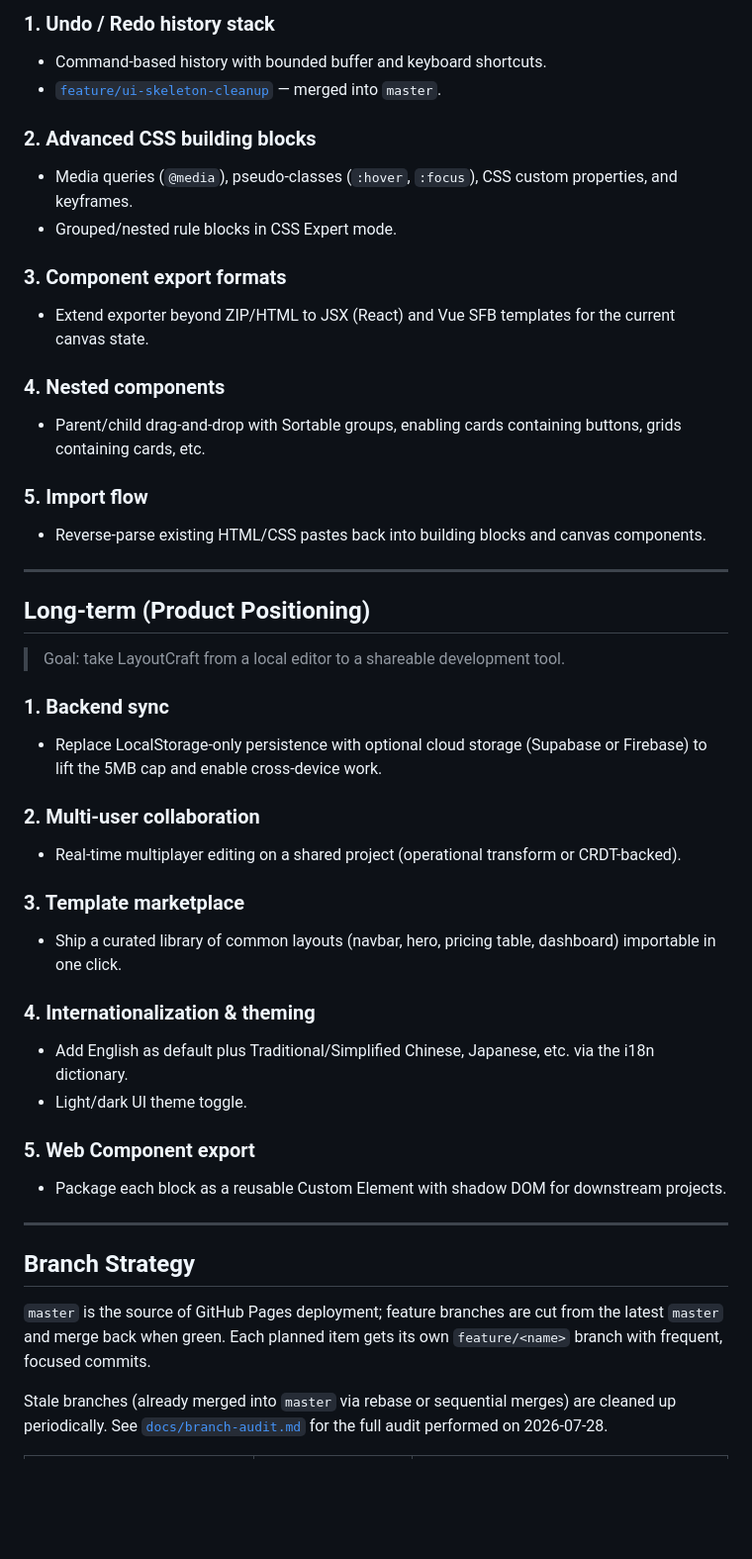
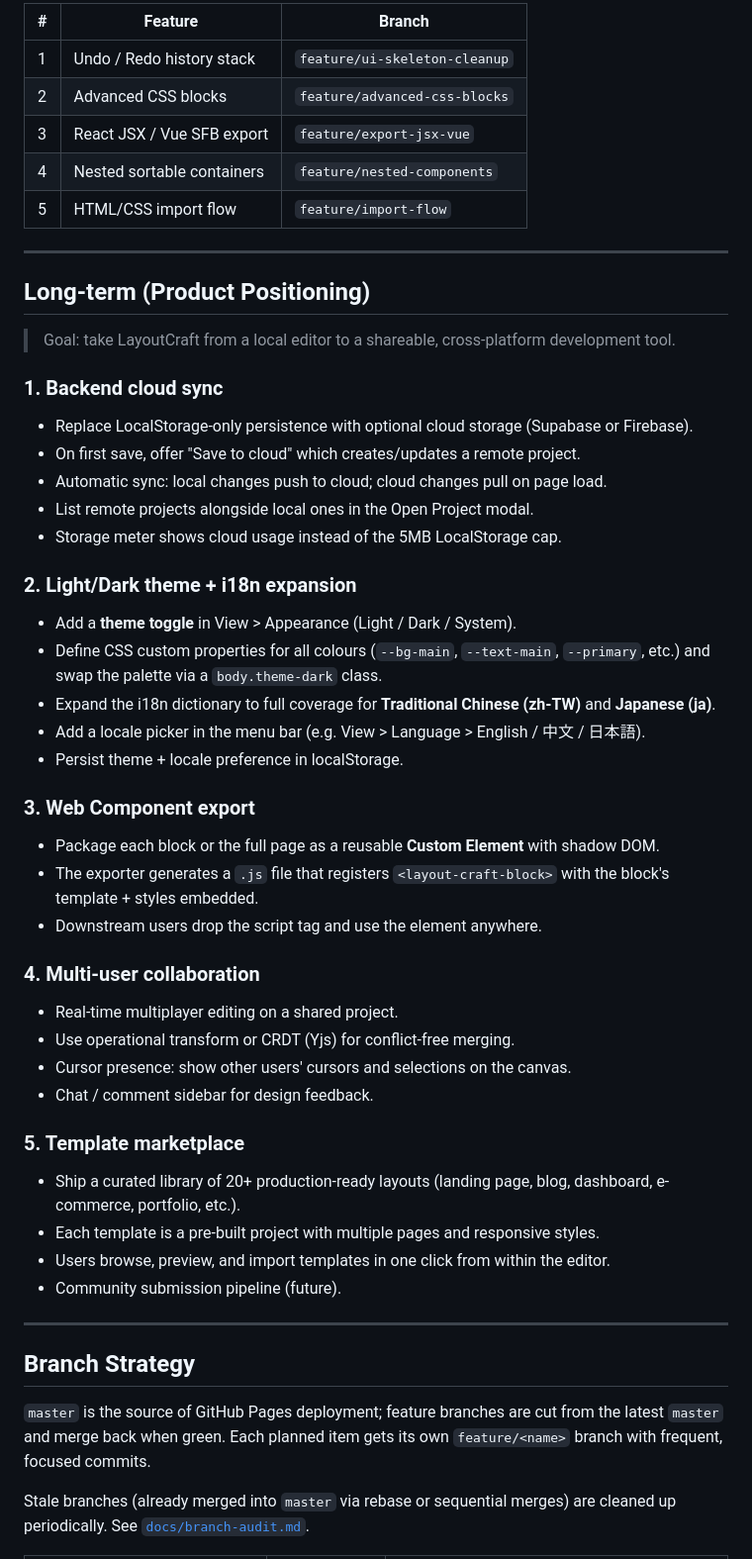
Before and after one commit to klhrd/layout-craft, a Markdown page: ROADMAP.md, the part around one of its changes. Shown at 99% size. Rendered like a GitHub page; blank space fills up the shorter version.

```diff
--- a/ROADMAP.md
+++ b/ROADMAP.md
@@ -187,52 +92,53 @@ This document tracks the planned development of LayoutCraft Studio, organized by
 
-### 1. Undo / Redo history stack
-
-- Command-based history with bounded buffer and keyboard shortcuts.
-- [`feature/ui-skeleton-cleanup`](/docs/branch-audit.md) — merged into `master`.
-
-### 2. Advanced CSS building blocks
-
-- Media queries (`@media`), pseudo-classes (`:hover`, `:focus`), CSS custom properties, and keyframes.
-- Grouped/nested rule blocks in CSS Expert mode.
-
-### 3. Component export formats
-
-- Extend exporter beyond ZIP/HTML to JSX (React) and Vue SFB templates for the current canvas state.
-
-### 4. Nested components
-
-- Parent/child drag-and-drop with Sortable groups, enabling cards containing buttons, grids containing cards, etc.
-
-### 5. Import flow
-
-- Reverse-parse existing HTML/CSS pastes back into building blocks and canvas components.
+| #   | Feature                        | Branch                                  |
+| --- | ------------------------------ | --------------------------------------- |
+| 1   | Undo / Redo history stack      | `feature/ui-skeleton-cleanup`           |
+| 2   | Advanced CSS blocks            | `feature/advanced-css-blocks`           |
+| 3   | React JSX / Vue SFB export     | `feature/export-jsx-vue`                |
+| 4   | Nested sortable containers     | `feature/nested-components`             |
+| 5   | HTML/CSS import flow           | `feature/import-flow`                   |
 
 ---
 
 ## Long-term (Product Positioning)
 
-> Goal: take LayoutCraft from a local editor to a shareable development tool.
+> Goal: take LayoutCraft from a local editor to a shareable, cross-platform development tool.
 
-### 1. Backend sync
+### 1. Backend cloud sync
 
-- Replace LocalStorage-only persistence with optional cloud storage (Supabase or Firebase) to lift the 5MB cap and enable cross-device work.
+- Replace LocalStorage-only persistence with optional cloud storage (Supabase or Firebase).
+- On first save, offer "Save to cloud" which creates/updates a remote project.
+- Automatic sync: local changes push to cloud; cloud changes pull on page load.
+- List remote projects alongside local ones in the Open Project modal.
+- Storage meter shows cloud usage instead of the 5MB LocalStorage cap.
 
-### 2. Multi-user collaboration
+### 2. Light/Dark theme + i18n expansion
 
-- Real-time multiplayer editing on a shared project (operational transform or CRDT-backed).
+- Add a **theme toggle** in View > Appearance (Light / Dark / System).
+- Define CSS custom properties for all colours (`--bg-main`, `--text-main`, `--primary`, etc.) and swap the palette via a `body.theme-dark` class.
+- Expand the i18n dictionary to full coverage for **Traditional Chinese (zh-TW)** and **Japanese (ja)**.
+- Add a locale picker in the menu bar (e.g. View > Language > English / 中文 / 日本語).
+- Persist theme + locale preference in localStorage.
 
-### 3. Template marketplace
+### 3. Web Component export
 
-- Ship a curated library of common layouts (navbar, hero, pricing table, dashboard) importable in one click.
+- Package each block or the full page as a reusable **Custom Element** with shadow DOM.
+- The exporter generates a `.js` file that registers `<layout-craft-block>` with the block's template + styles embedded.
+- Downstream users drop the script tag and use the element anywhere.
 
-### 4. Internationalization & theming
+### 4. Multi-user collaboration
 
-- Add English as default plus Traditional/Simplified Chinese, Japanese, etc. via the i18n dictionary.
-- Light/dark UI theme toggle.
+- Real-time multiplayer editing on a shared project.
+- Use operational transform or CRDT (Yjs) for conflict-free merging.
+- Cursor presence: show other users' cursors and selections on the canvas.
+- Chat / comment sidebar for design feedback.
 
-### 5. Web Component export
+### 5. Template marketplace
 
-- Package each block as a reusable Custom Element with shadow DOM for downstream projects.
+- Ship a curated library of 20+ production-ready layouts (landing page, blog, dashboard, e-commerce, portfolio, etc.).
+- Each template is a pre-built project with multiple pages and responsive styles.
+- Users browse, preview, and import templates in one click from within the editor.
+- Community submission pipeline (future).
 
 ---
 
@@ -243,6 +149,5 @@ from the latest `master` and merge back when green. Each planned item gets its
 own `feature/<name>` branch with frequent, focused commits.
 
 Stale branches (already merged into `master` via rebase or sequential merges)
-are cleaned up periodically. See [`docs/branch-audit.md`](docs/branch-audit.md)
-for the full audit performed on 2026-07-28.
+are cleaned up periodically. See [`docs/branch-audit.md`](docs/branch-audit.md).
 
```
Also changed, not shown: other parts of ROADMAP.md (+84 -189 lines).
